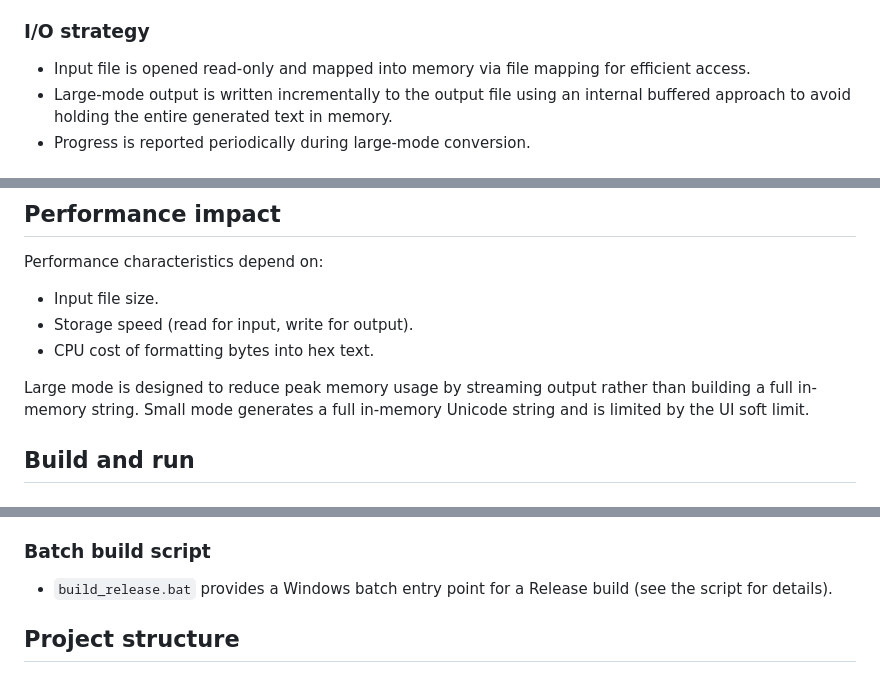
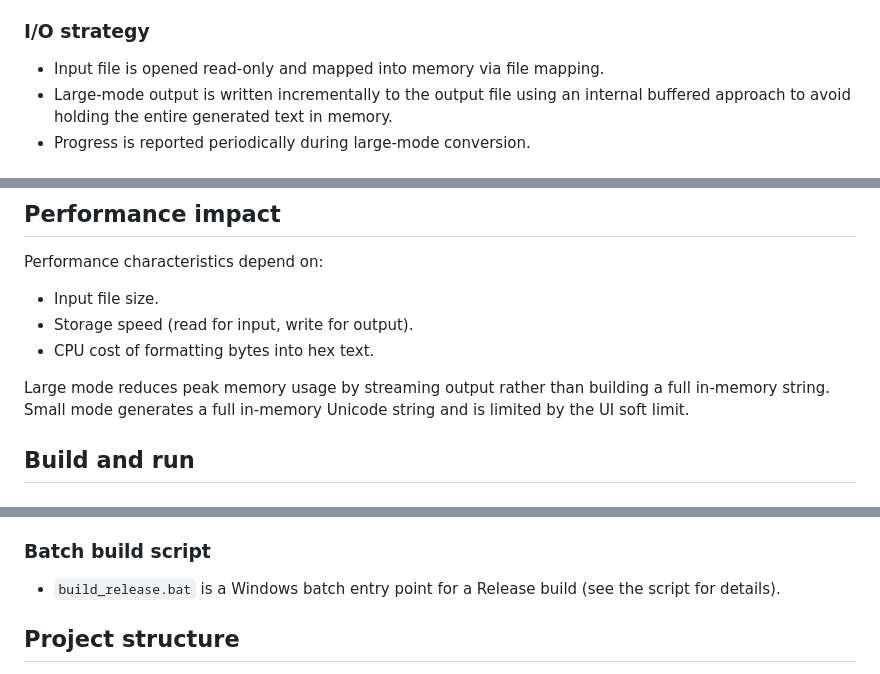
Before and after one commit to Zenoyui/EmbedPack, a Markdown page: README.md, 3 parts joined by grey strips. Rendered like a GitHub page.

```diff
--- a/README.md
+++ b/README.md
@@ -118,7 +209,7 @@ Small mode generates the same logical content as a Unicode string in memory (int
 
 ### I/O strategy
 
-- Input file is opened read-only and mapped into memory via file mapping for efficient access.
+- Input file is opened read-only and mapped into memory via file mapping.
 - Large-mode output is written incrementally to the output file using an internal buffered approach to avoid holding the entire generated text in memory.
 - Progress is reported periodically during large-mode conversion.
 
@@ -148,7 +239,7 @@ Performance characteristics depend on:
 - Storage speed (read for input, write for output).
 - CPU cost of formatting bytes into hex text.
 
-Large mode is designed to reduce peak memory usage by streaming output rather than building a full in-memory string. Small mode generates a full in-memory Unicode string and is limited by the UI soft limit.
+Large mode reduces peak memory usage by streaming output rather than building a full in-memory string. Small mode generates a full in-memory Unicode string and is limited by the UI soft limit.
 
 ## Build and run
 
@@ -167,7 +258,7 @@ Large mode is designed to reduce peak memory usage by streaming output rather th
 
 ### Batch build script
 
-- `build_release.bat` provides a Windows batch entry point for a Release build (see the script for details).
+- `build_release.bat` is a Windows batch entry point for a Release build (see the script for details).
 
 ## Project structure
 
```
Also changed, not shown: other parts of README.md (+93 -15 lines).
